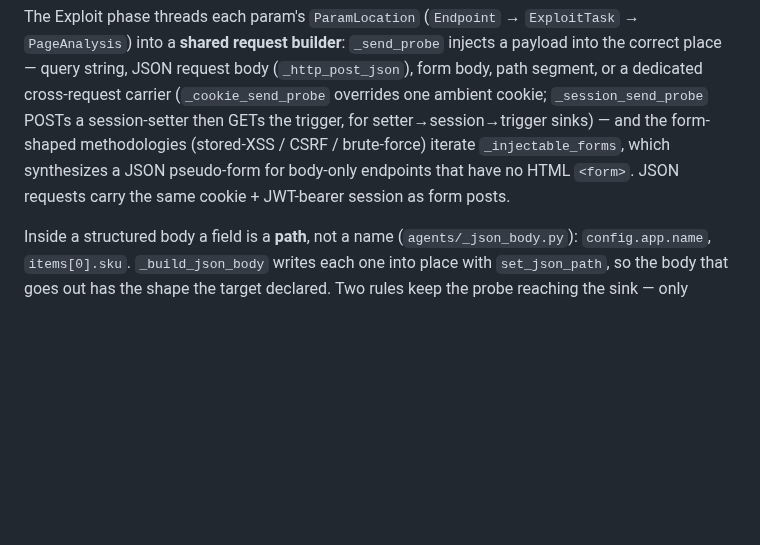
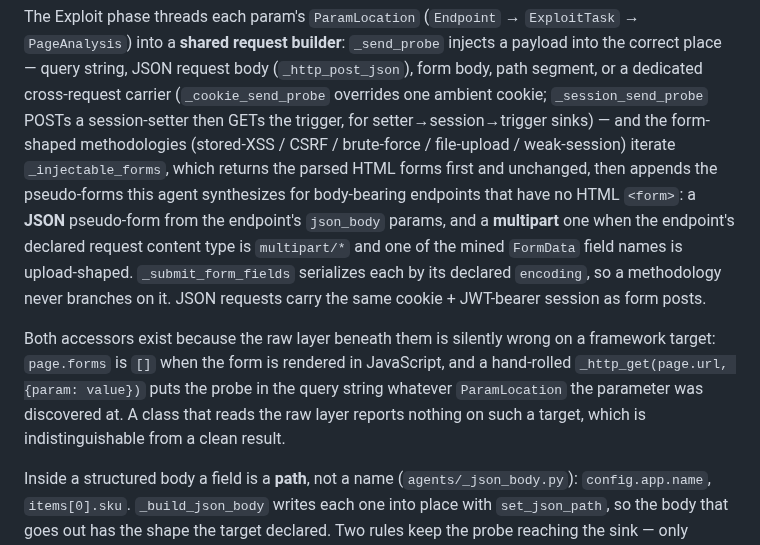
Before and after one commit to ptkvaibhav/clinkz, a Markdown page: docs/architecture.md, the part around the change. GitHub-like rendering; blank space fills up the shorter version.

```diff
--- a/docs/architecture.md
+++ b/docs/architecture.md
@@ -158,9 +158,22 @@ injects a payload into the correct place — query string, JSON request body
 carrier (`_cookie_send_probe` overrides one ambient cookie; `_session_send_probe`
 POSTs a session-setter then GETs the trigger, for setter→session→trigger sinks) —
 and the form-shaped
-methodologies (stored-XSS / CSRF / brute-force) iterate `_injectable_forms`,
-which synthesizes a JSON pseudo-form for body-only endpoints that have no HTML
-`<form>`. JSON requests carry the same cookie + JWT-bearer session as form posts.
+methodologies (stored-XSS / CSRF / brute-force / file-upload / weak-session)
+iterate `_injectable_forms`, which returns the parsed HTML forms first and
+unchanged, then appends the pseudo-forms this agent synthesizes for body-bearing
+endpoints that have no HTML `<form>`: a **JSON** pseudo-form from the endpoint's
+`json_body` params, and a **multipart** one when the endpoint's declared request
+content type is `multipart/*` and one of the mined `FormData` field names is
+upload-shaped. `_submit_form_fields` serializes each by its declared `encoding`,
+so a methodology never branches on it. JSON requests carry the same cookie +
+JWT-bearer session as form posts.
+
+Both accessors exist because the raw layer beneath them is silently wrong on a
+framework target: `page.forms` is `[]` when the form is rendered in JavaScript,
+and a hand-rolled `_http_get(page.url, {param: value})` puts the probe in the
+query string whatever `ParamLocation` the parameter was discovered at. A class
+that reads the raw layer reports nothing on such a target, which is
+indistinguishable from a clean result.
 
 Inside a structured body a field is a **path**, not a name
 (`agents/_json_body.py`): `config.app.name`, `items[0].sku`. `_build_json_body`
```
Also changed, not shown: CLAUDE.md (+60 -2 lines).
